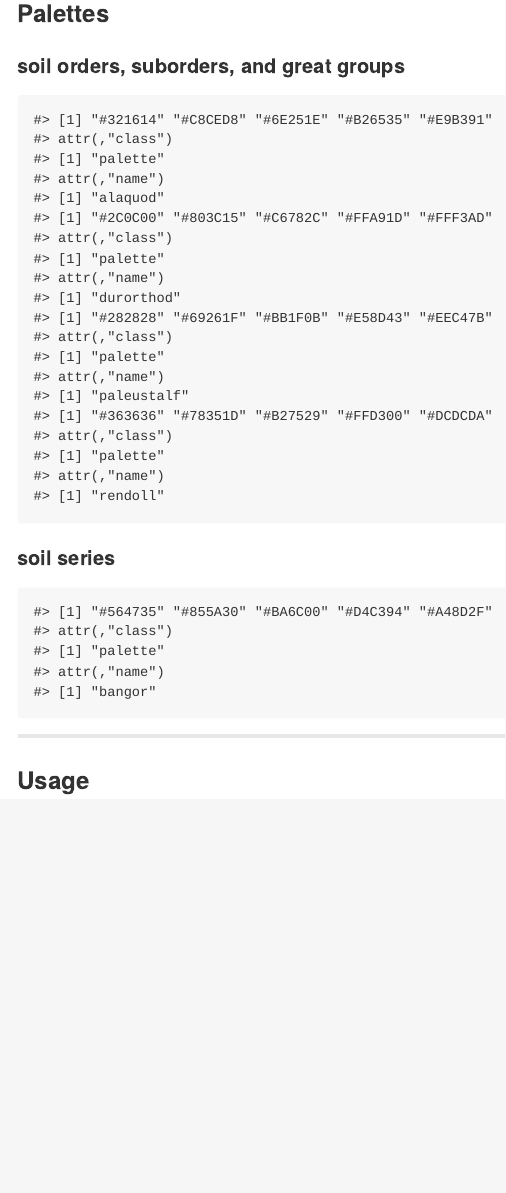
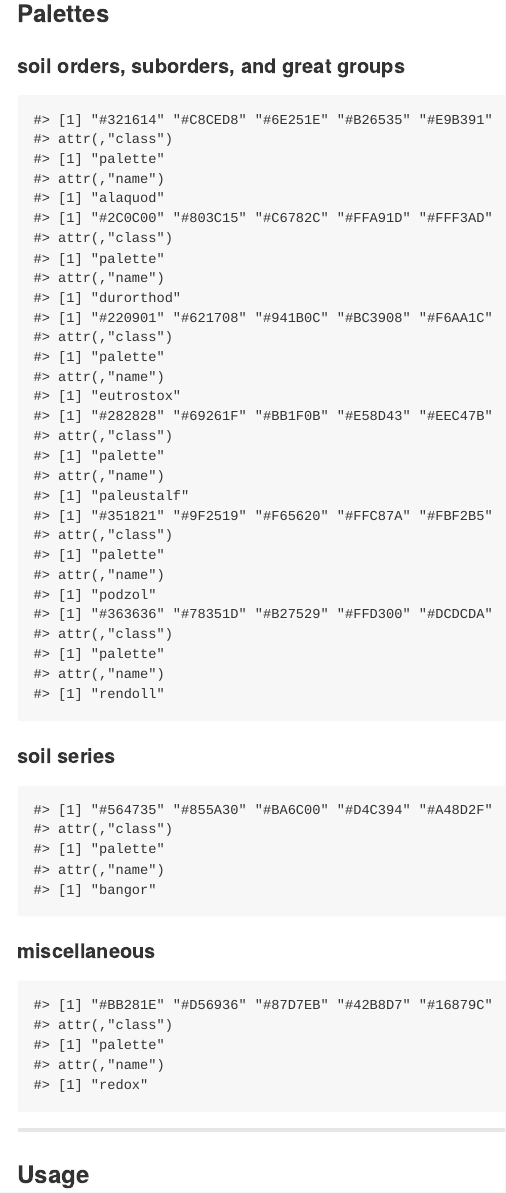
Before and after one commit to kaizadp/soilpalettes, an R Markdown document (readme.Rmd): the page in a window 1100 px wide, from 540 px down. Rendered offline with R 4.5, knitr and Pandoc, with nearby package versions.

Commit message:
add redox, podzol, eutrostox in readme

````diff
--- a/readme.Rmd
+++ b/readme.Rmd
@@ -48,7 +48,9 @@ library(soilpalettes)
 
 soil_palette(name="alaquod")
 soil_palette(name="durorthod")
+soil_palette(name="eutrostox")
 soil_palette(name="paleustalf")
+soil_palette(name="podzol")
 soil_palette(name="rendoll")
 
 ```
@@ -56,6 +58,12 @@ soil_palette(name="rendoll")
 #### soil series
 ```{r series, echo = FALSE}
 soil_palette(name="bangor")
+```
+
+#### miscellaneous
+
+```{r misc, echo = FALSE}
+soil_palette(name="redox")
 ```
 
 ----
````
Also changed, not shown: README.md, readme_files/figure-gfm/orders-3.png, readme_files/figure-gfm/orders-4.png.
